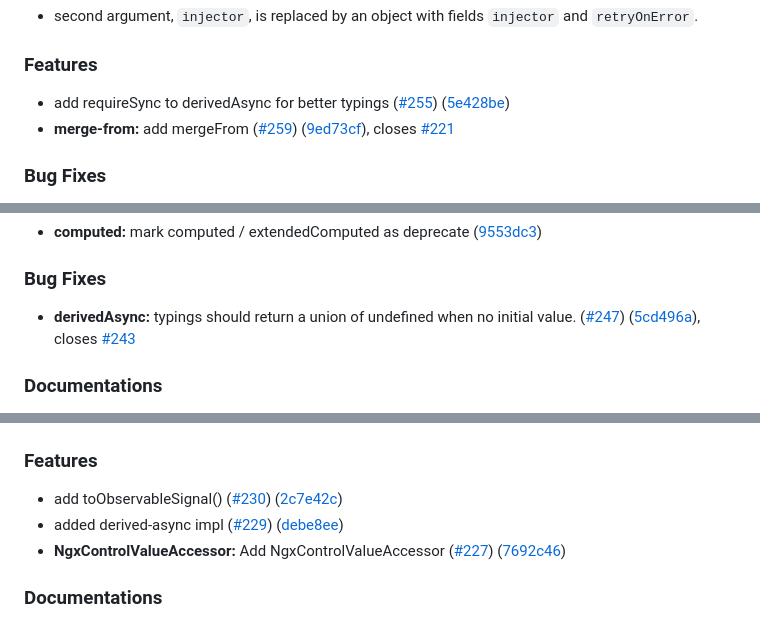
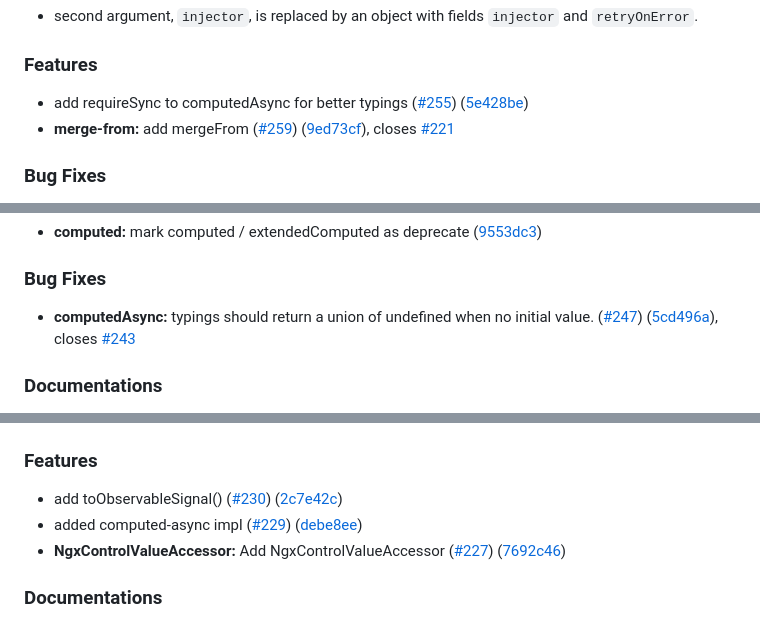
Before and after one commit to JamesDev0129/ngxtension-platform, a Markdown page: CHANGELOG.md, 3 parts joined by grey strips. GitHub-like rendering.

```diff
--- a/CHANGELOG.md
+++ b/CHANGELOG.md
@@ -70,7 +70,7 @@
 
 ### Features
 
-* add requireSync to derivedAsync for better typings ([#255](https://github.com/nartc/ngxtension-platform/issues/255)) ([5e428be](https://github.com/nartc/ngxtension-platform/commit/5e428be7b11a2924e44e740abf7449dceba3b387))
+* add requireSync to computedAsync for better typings ([#255](https://github.com/nartc/ngxtension-platform/issues/255)) ([5e428be](https://github.com/nartc/ngxtension-platform/commit/5e428be7b11a2924e44e740abf7449dceba3b387))
 * **merge-from:** add mergeFrom ([#259](https://github.com/nartc/ngxtension-platform/issues/259)) ([9ed73cf](https://github.com/nartc/ngxtension-platform/commit/9ed73cf28d1334e2cd103fa1d9f8125b24cef659)), closes [#221](https://github.com/nartc/ngxtension-platform/issues/221)
 
 
@@ -100,7 +100,7 @@
 
 ### Bug Fixes
 
-* **derivedAsync:** typings should return a union of undefined when no initial value. ([#247](https://github.com/nartc/ngxtension-platform/issues/247)) ([5cd496a](https://github.com/nartc/ngxtension-platform/commit/5cd496a3a1084f1ee6e80410030c173f9a74a3cb)), closes [#243](https://github.com/nartc/ngxtension-platform/issues/243)
+* **computedAsync:** typings should return a union of undefined when no initial value. ([#247](https://github.com/nartc/ngxtension-platform/issues/247)) ([5cd496a](https://github.com/nartc/ngxtension-platform/commit/5cd496a3a1084f1ee6e80410030c173f9a74a3cb)), closes [#243](https://github.com/nartc/ngxtension-platform/issues/243)
 
 
 ### Documentations
@@ -149,7 +149,7 @@
 ### Features
 
 * add toObservableSignal() ([#230](https://github.com/nartc/ngxtension-platform/issues/230)) ([2c7e42c](https://github.com/nartc/ngxtension-platform/commit/2c7e42c21e2412c0249ce68851a5827ca6386200))
-* added derived-async impl ([#229](https://github.com/nartc/ngxtension-platform/issues/229)) ([debe8ee](https://github.com/nartc/ngxtension-platform/commit/debe8eeabc61570688f6d4b1c75e36c874650fec))
+* added computed-async impl ([#229](https://github.com/nartc/ngxtension-platform/issues/229)) ([debe8ee](https://github.com/nartc/ngxtension-platform/commit/debe8eeabc61570688f6d4b1c75e36c874650fec))
 * **NgxControlValueAccessor:** Add NgxControlValueAccessor ([#227](https://github.com/nartc/ngxtension-platform/issues/227)) ([7692c46](https://github.com/nartc/ngxtension-platform/commit/7692c46eb2078270da6cf0d7f4d6c98ed98f8682))
 
 
```
Also changed, not shown: other parts of CHANGELOG.md (+9 -9 lines).
